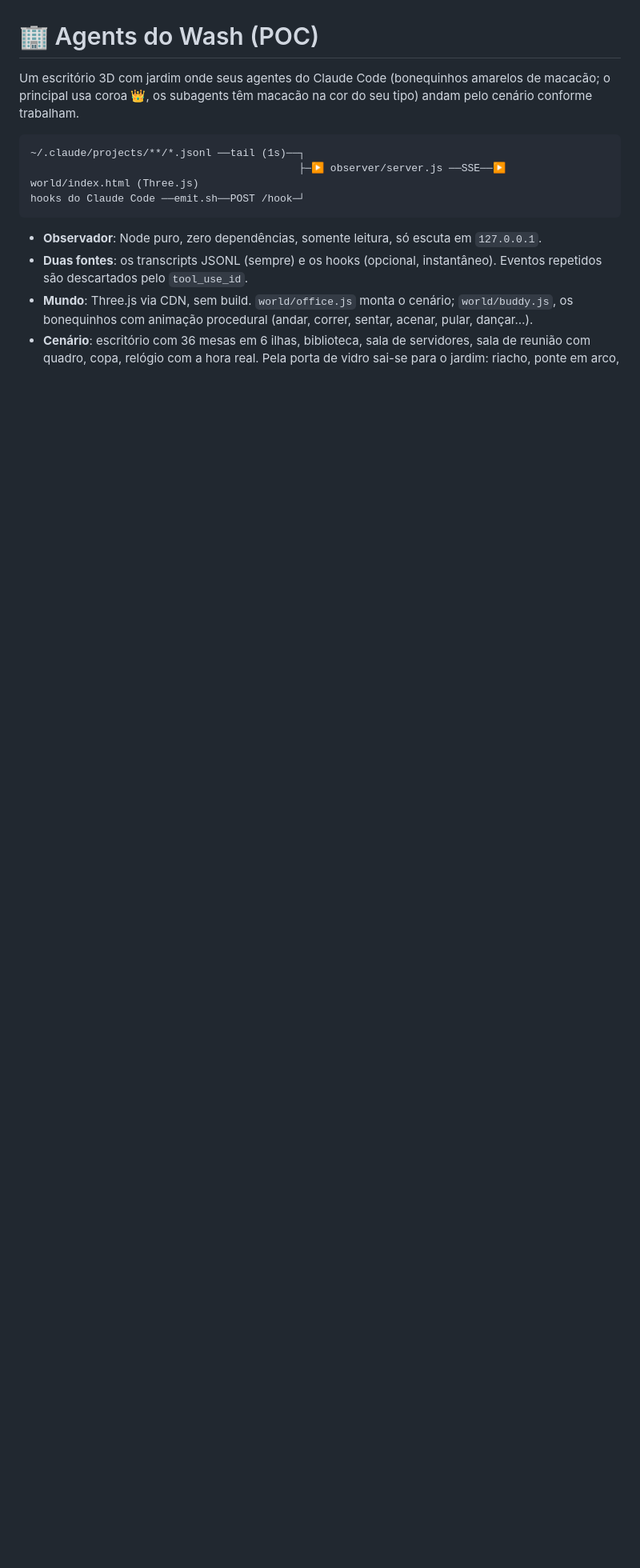
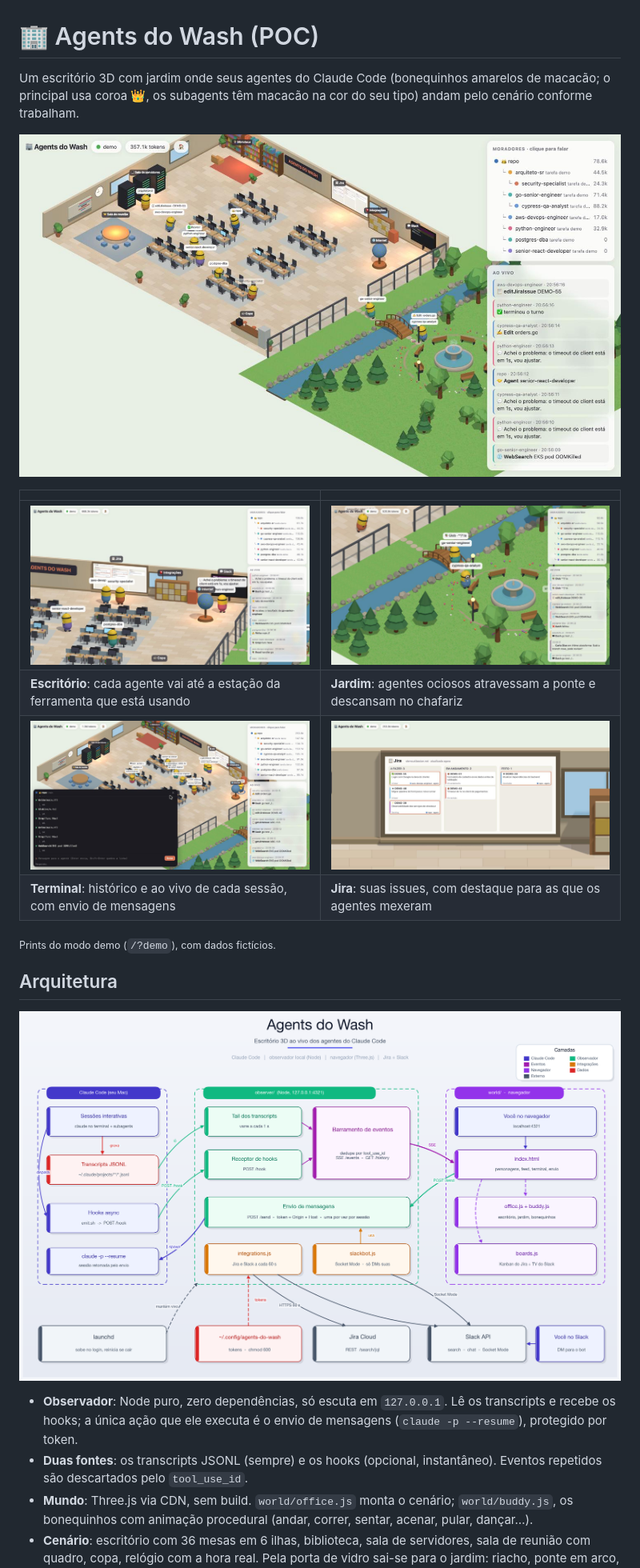
Before and after one commit to washingtonsarago/agents-do-wash, a Markdown page: README.md, the part around the change. Shown at 80% size. Rendered like a GitHub page; pictures changed too: docs/arquitetura.png (added), docs/screenshots/bonequinhos.jpg (added), docs/screenshots/jardim.jpg (added); blank space fills up the shorter version.

Commit message:
README com prints e diagrama de arquitetura
- prints do modo demo: visão geral, escritório, jardim, terminal e quadro do Jira
- diagrama de arquitetura em docs/arquitetura.png
- bot do Slack (Socket Mode, só DMs do dono) e manifesto do app
- quadro do Jira: card mais alto para resumos de duas linhas

Co-Authored-By: Claude Opus 5.5 (1M context) <noreply@anthropic.com>

````diff
--- a/README.md
+++ b/README.md
@@ -2,13 +2,22 @@
 
 Um escritório 3D com jardim onde seus agentes do Claude Code (bonequinhos amarelos de macacão; o principal usa coroa 👑, os subagents têm macacão na cor do seu tipo) andam pelo cenário conforme trabalham.
 
-```
-~/.claude/projects/**/*.jsonl ──tail (1s)──┐
-                                           ├─▶ observer/server.js ──SSE──▶ world/index.html (Three.js)
-hooks do Claude Code ──emit.sh──POST /hook─┘
-```
+![Visão geral do escritório e do jardim](docs/screenshots/visao-geral.jpg)
 
-- **Observador**: Node puro, zero dependências, somente leitura, só escuta em `127.0.0.1`.
+| | |
+|---|---|
+| ![Bonequinhos trabalhando no escritório](docs/screenshots/bonequinhos.jpg) | ![Jardim com riacho, ponte e chafariz](docs/screenshots/jardim.jpg) |
+| **Escritório**: cada agente vai até a estação da ferramenta que está usando | **Jardim**: agentes ociosos atravessam a ponte e descansam no chafariz |
+| ![Terminal da sessão no site](docs/screenshots/terminal.jpg) | ![Quadro Kanban do Jira](docs/screenshots/jira.jpg) |
+| **Terminal**: histórico e ao vivo de cada sessão, com envio de mensagens | **Jira**: suas issues, com destaque para as que os agentes mexeram |
+
+<sub>Prints do modo demo (`/?demo`), com dados fictícios.</sub>
+
+## Arquitetura
+
+![Arquitetura do Agents do Wash](docs/arquitetura.png)
+
+- **Observador**: Node puro, zero dependências, só escuta em `127.0.0.1`. Lê os transcripts e recebe os hooks; a única ação que ele executa é o envio de mensagens (`claude -p --resume`), protegido por token.
 - **Duas fontes**: os transcripts JSONL (sempre) e os hooks (opcional, instantâneo). Eventos repetidos são descartados pelo `tool_use_id`.
 - **Mundo**: Three.js via CDN, sem build. `world/office.js` monta o cenário; `world/buddy.js`, os bonequinhos com animação procedural (andar, correr, sentar, acenar, pular, dançar…).
 - **Cenário**: escritório com 36 mesas em 6 ilhas, biblioteca, sala de servidores, sala de reunião com quadro, copa, relógio com a hora real. Pela porta de vidro sai-se para o jardim: riacho, ponte em arco, chafariz com bancos, árvores e flores.
````
Also changed, not shown: 1 other file.
